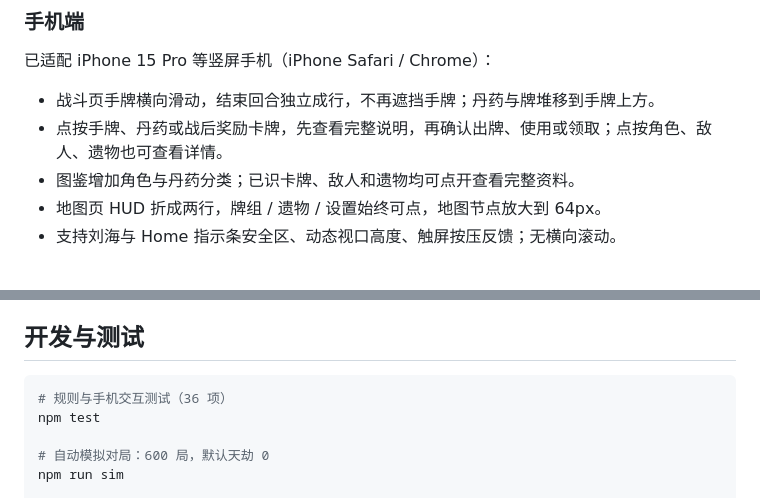
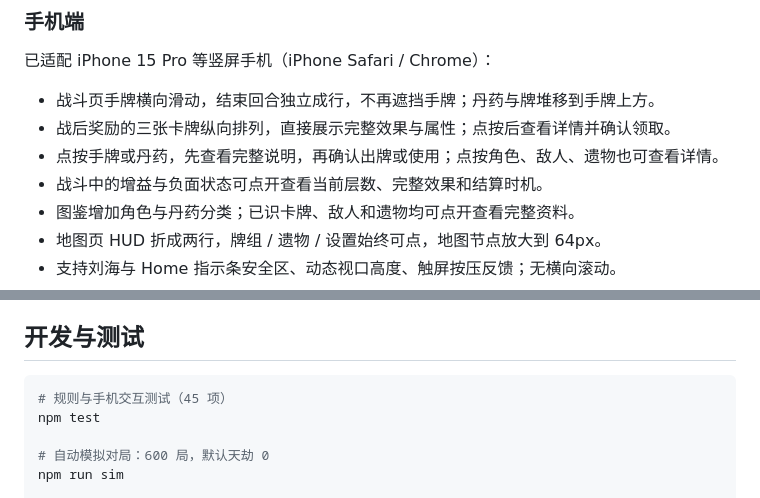
Before and after one commit to liaochenl/wxwendao, a Markdown page: README.md, 2 parts joined by grey strips. Drawn GitHub-style.

````diff
--- a/README.md
+++ b/README.md
@@ -21,7 +21,9 @@
 已适配 iPhone 15 Pro 等竖屏手机（iPhone Safari / Chrome）：
 
 - 战斗页手牌横向滑动，结束回合独立成行，不再遮挡手牌；丹药与牌堆移到手牌上方。
-- 点按手牌、丹药或战后奖励卡牌，先查看完整说明，再确认出牌、使用或领取；点按角色、敌人、遗物也可查看详情。
+- 战后奖励的三张卡牌纵向排列，直接展示完整效果与属性；点按后查看详情并确认领取。
+- 点按手牌或丹药，先查看完整说明，再确认出牌或使用；点按角色、敌人、遗物也可查看详情。
+- 战斗中的增益与负面状态可点开查看当前层数、完整效果和结算时机。
 - 图鉴增加角色与丹药分类；已识卡牌、敌人和遗物均可点开查看完整资料。
 - 地图页 HUD 折成两行，牌组 / 遗物 / 设置始终可点，地图节点放大到 64px。
 - 支持刘海与 Home 指示条安全区、动态视口高度、触屏按压反馈；无横向滚动。
@@ -128,7 +130,7 @@
 ## 开发与测试
 
 ```bash
-# 规则与手机交互测试（36 项）
+# 规则与手机交互测试（45 项）
 npm test
 
 # 自动模拟对局：600 局，默认天劫 0
````
Also changed, not shown: docs/screenshots/mobile-audit/after-reward-393.png, docs/screenshots/mobile-audit/after-status-393.png (added), 6 other files.
